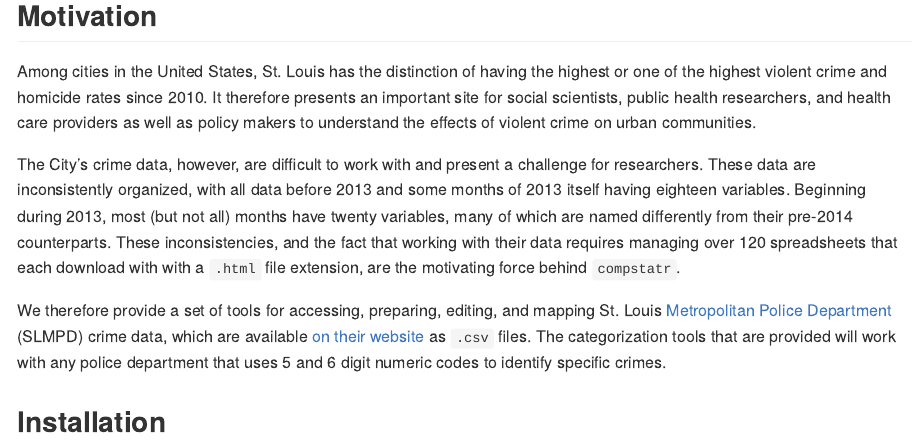
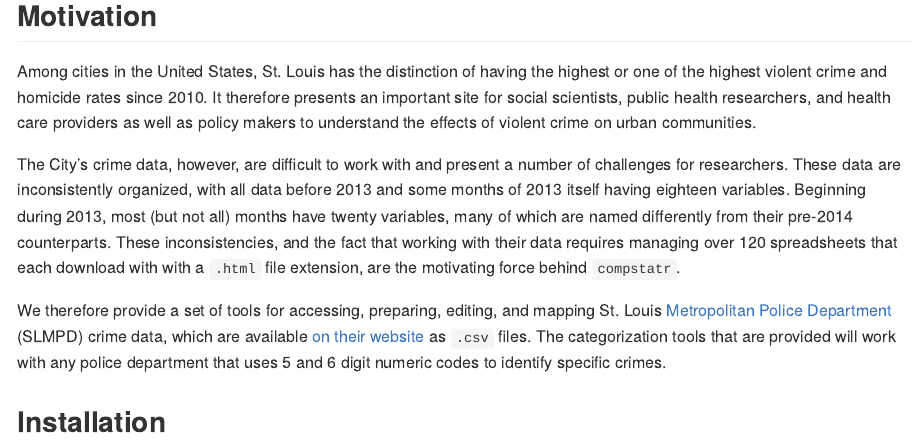
Before and after one commit to slu-openGIS/compstatr, an R Markdown document (README.Rmd): the page in a window 1100 px wide, from 190 px down. The pictures show the output file README.md that the author committed with the source, drawn offline in the style of GitHub; badge pictures from the web are left out.

Commit message:
fix typo

```diff
--- a/README.Rmd
+++ b/README.Rmd
@@ -24,7 +24,7 @@ The goal of `compstatr` is to provide a suite of tools for working with crime da
 ## Motivation
 Among cities in the United States, St. Louis has the distinction of having the highest or one of the highest violent crime and homicide rates since 2010. It therefore presents an important site for social scientists, public health researchers, and health care providers as well as policy makers to understand the effects of violent crime on urban communities.
 
-The City's crime data, however, are difficult to work with and present a challenge for researchers. These data are inconsistently organized, with all data before 2013 and some months of 2013 itself having eighteen variables. Beginning during 2013, most (but not all) months have twenty variables, many of which are named differently from their pre-2014 counterparts. These inconsistencies, and the fact that working with their data requires managing over 120 spreadsheets that each download with with a `.html` file extension, are the motivating force behind `compstatr`.
+The City's crime data, however, are difficult to work with and present a number of challenges for researchers. These data are inconsistently organized, with all data before 2013 and some months of 2013 itself having eighteen variables. Beginning during 2013, most (but not all) months have twenty variables, many of which are named differently from their pre-2014 counterparts. These inconsistencies, and the fact that working with their data requires managing over 120 spreadsheets that each download with with a `.html` file extension, are the motivating force behind `compstatr`.
 
 We therefore provide a set of tools for accessing, preparing, editing, and mapping St. Louis [Metropolitan Police Department](http://www.slmpd.org) (SLMPD) crime data, which are available [on their website](http://www.slmpd.org/Crimereports.shtml) as `.csv` files. The categorization tools that are provided will work with any police department that uses 5 and 6 digit numeric codes to identify specific crimes.
 
```
Also changed, not shown: vignettes/compstatr.Rmd (+1 -1 lines), README.md, 3 other files.
